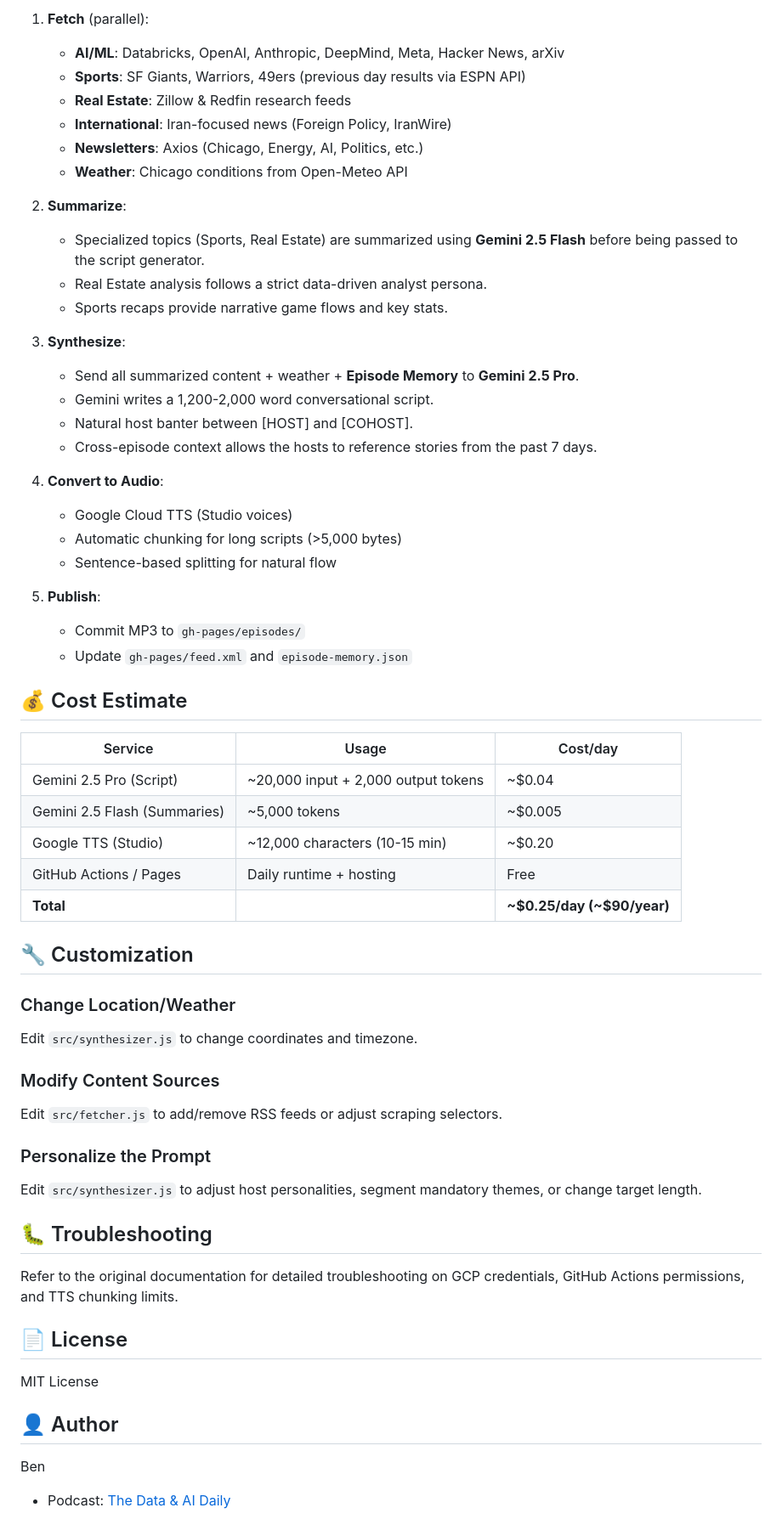
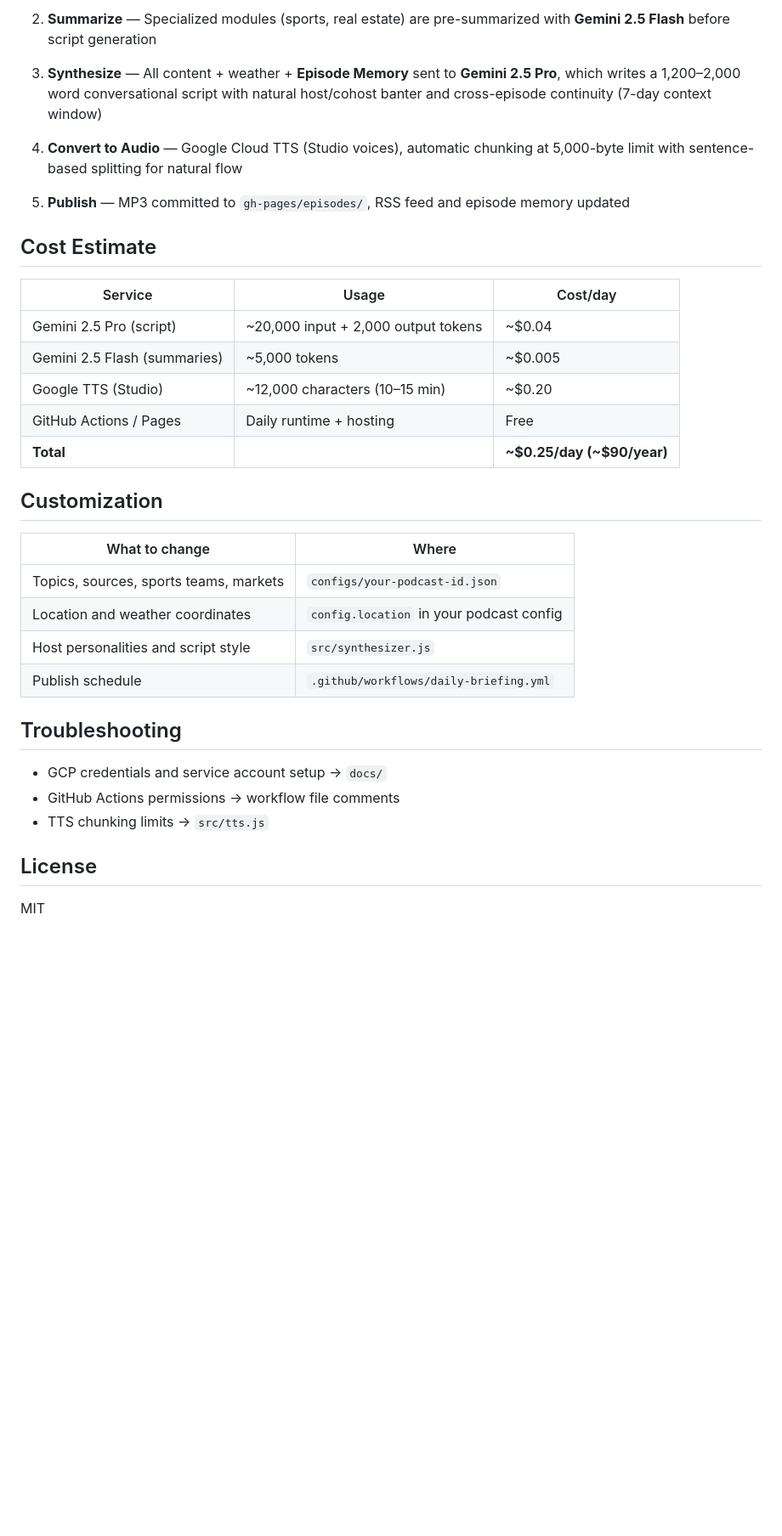
Before and after one commit to git-bafshar/benpod, a Markdown page: README.md, the part around one of its changes. Shown at 85% size. Drawn GitHub-style; blank space fills up the shorter version.

```diff
--- a/README.md
+++ b/README.md
@@ -223,60 +232,37 @@ daily-podcast/
 
-1. **Fetch** (parallel):
-   - **AI/ML**: Databricks, OpenAI, Anthropic, DeepMind, Meta, Hacker News, arXiv
-   - **Sports**: SF Giants, Warriors, 49ers (previous day results via ESPN API)
-   - **Real Estate**: Zillow & Redfin research feeds
-   - **International**: Iran-focused news (Foreign Policy, IranWire)
-   - **Newsletters**: Axios (Chicago, Energy, AI, Politics, etc.)
-   - **Weather**: Chicago conditions from Open-Meteo API
+2. **Summarize** — Specialized modules (sports, real estate) are pre-summarized with **Gemini 2.5 Flash** before script generation
 
-2. **Summarize**:
-   - Specialized topics (Sports, Real Estate) are summarized using **Gemini 2.5 Flash** before being passed to the script generator.
-   - Real Estate analysis follows a strict data-driven analyst persona.
-   - Sports recaps provide narrative game flows and key stats.
+3. **Synthesize** — All content + weather + **Episode Memory** sent to **Gemini 2.5 Pro**, which writes a 1,200–2,000 word conversational script with natural host/cohost banter and cross-episode continuity (7-day context window)
 
-3. **Synthesize**:
-   - Send all summarized content + weather + **Episode Memory** to **Gemini 2.5 Pro**.
-   - Gemini writes a 1,200-2,000 word conversational script.
-   - Natural host banter between [HOST] and [COHOST].
-   - Cross-episode context allows the hosts to reference stories from the past 7 days.
+4. **Convert to Audio** — Google Cloud TTS (Studio voices), automatic chunking at 5,000-byte limit with sentence-based splitting for natural flow
 
-4. **Convert to Audio**:
-   - Google Cloud TTS (Studio voices)
-   - Automatic chunking for long scripts (>5,000 bytes)
-   - Sentence-based splitting for natural flow
+5. **Publish** — MP3 committed to `gh-pages/episodes/`, RSS feed and episode memory updated
 
-5. **Publish**:
-   - Commit MP3 to `gh-pages/episodes/`
-   - Update `gh-pages/feed.xml` and `episode-memory.json`
+## Cost Estimate
 
-## 💰 Cost Estimate
+| Service | Usage | Cost/day |
+|---|---|---|
+| Gemini 2.5 Pro (script) | ~20,000 input + 2,000 output tokens | ~$0.04 |
+| Gemini 2.5 Flash (summaries) | ~5,000 tokens | ~$0.005 |
+| Google TTS (Studio) | ~12,000 characters (10–15 min) | ~$0.20 |
+| GitHub Actions / Pages | Daily runtime + hosting | Free |
+| **Total** | | **~$0.25/day (~$90/year)** |
 
-| Service                      | Usage                               | Cost/day                   |
-| ---------------------------- | ----------------------------------- | -------------------------- |
-| Gemini 2.5 Pro (Script)      | ~20,000 input + 2,000 output tokens | ~$0.04                     |
-| Gemini 2.5 Flash (Summaries) | ~5,000 tokens                       | ~$0.005                    |
-| Google TTS (Studio)          | ~12,000 characters (10-15 min)      | ~$0.20                     |
-| GitHub Actions / Pages       | Daily runtime + hosting             | Free                       |
-| **Total**                    |                                     | **~$0.25/day (~$90/year)** |
+## Customization
 
-## 🔧 Customization
+| What to change | Where |
+|---|---|
+| Topics, sources, sports teams, markets | `configs/your-podcast-id.json` |
+| Location and weather coordinates | `config.location` in your podcast config |
+| Host personalities and script style | `src/synthesizer.js` |
+| Publish schedule | `.github/workflows/daily-briefing.yml` |
 
-### Change Location/Weather
-Edit `src/synthesizer.js` to change coordinates and timezone.
+## Troubleshooting
 
-### Modify Content Sources
-Edit `src/fetcher.js` to add/remove RSS feeds or adjust scraping selectors.
+- GCP credentials and service account setup → `docs/`
+- GitHub Actions permissions → workflow file comments
+- TTS chunking limits → `src/tts.js`
 
-### Personalize the Prompt
-Edit `src/synthesizer.js` to adjust host personalities, segment mandatory themes, or change target length.
+## License
 
-## 🐛 Troubleshooting
-
-Refer to the original documentation for detailed troubleshooting on GCP credentials, GitHub Actions permissions, and TTS chunking limits.
-
-## 📄 License
-MIT License
-
-## 👤 Author
-Ben
-- Podcast: [The Data & AI Daily](https://git-bafshar.github.io/benpod/feed.xml)
+MIT
```
Also changed, not shown: other parts of README.md (+114 -105 lines).
